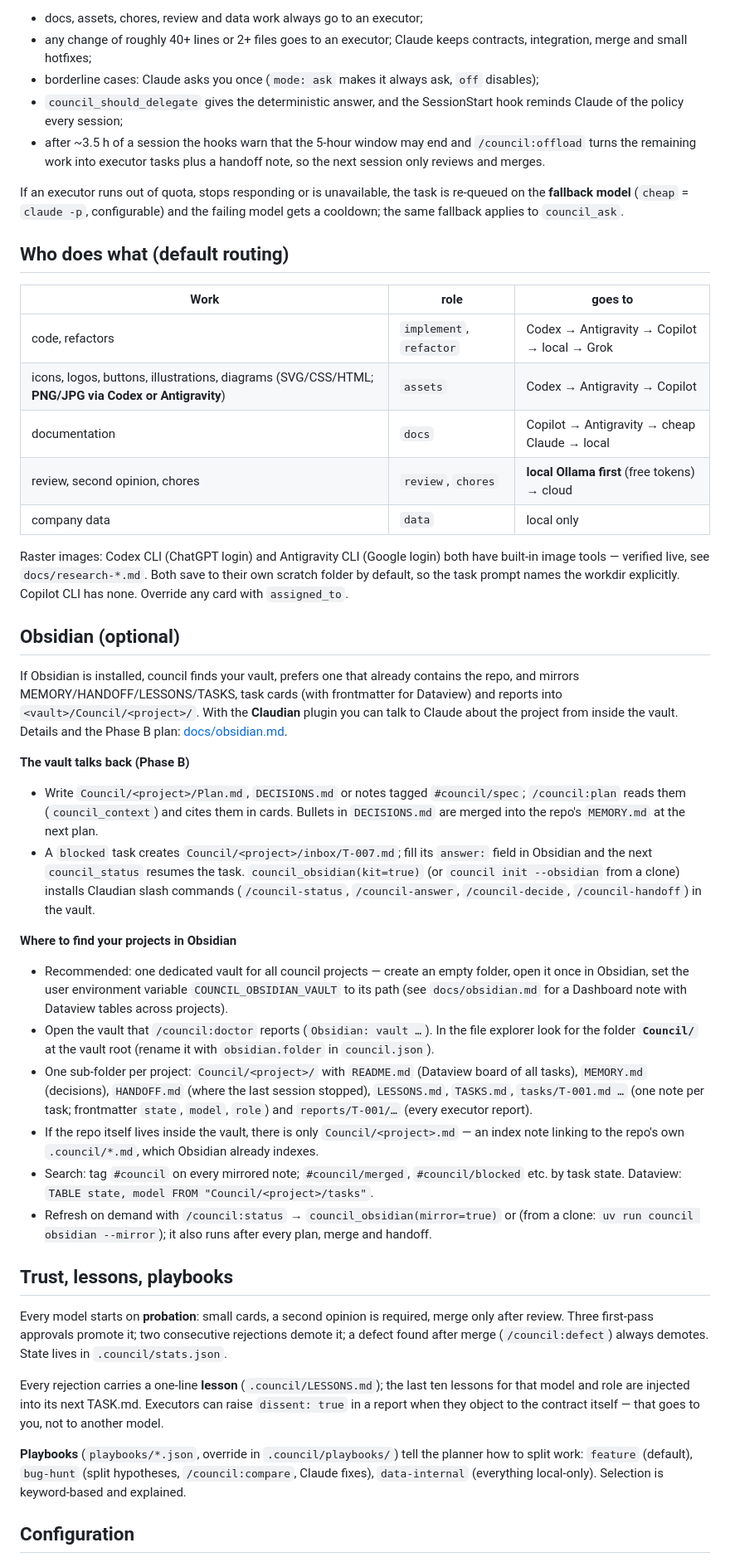
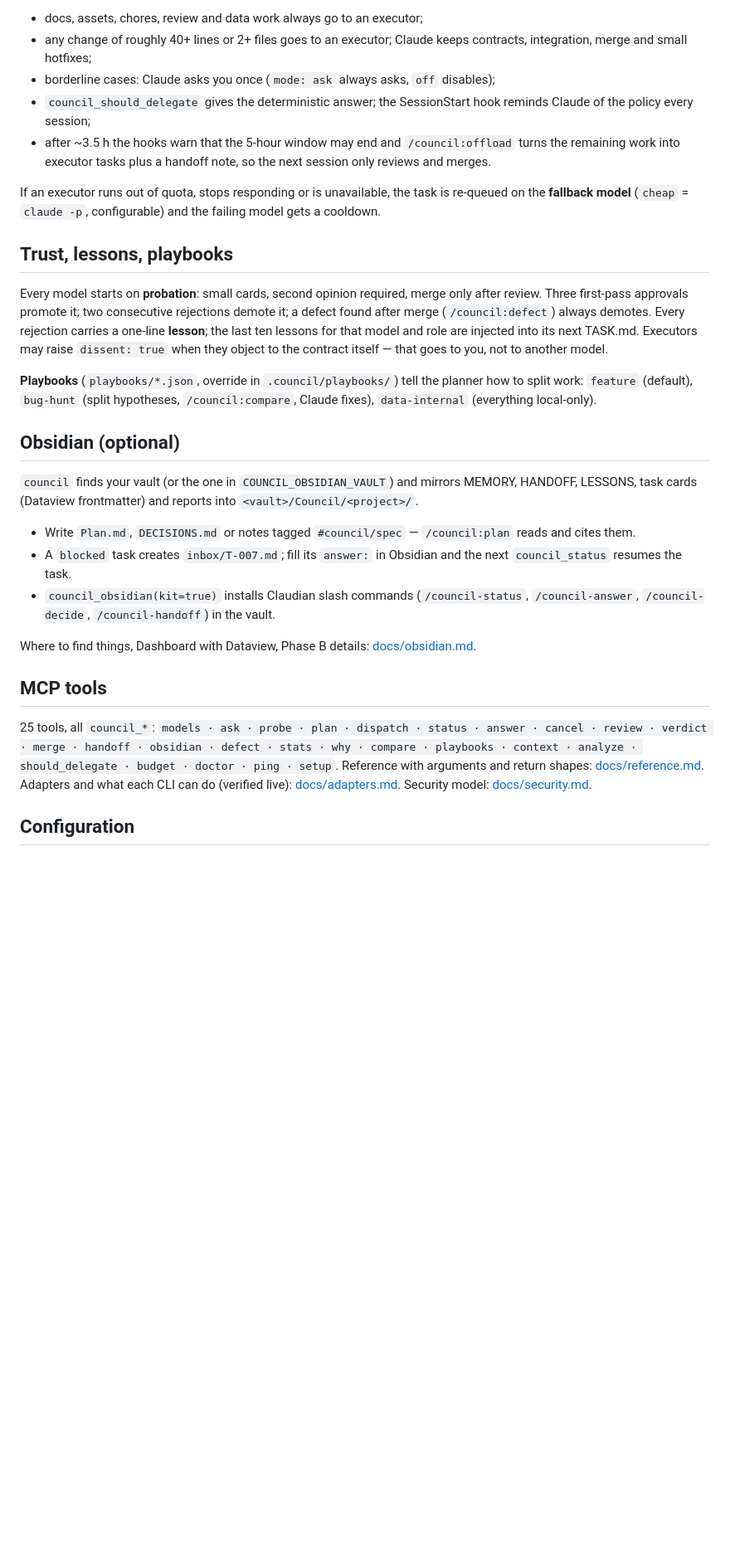
Before and after one commit to sitkowsp/super-claude-code, a Markdown page: README.md, the part around one of its changes. Shown at 83% size. GitHub-like rendering; blank space fills up the shorter version.

```diff
--- a/README.md
+++ b/README.md
@@ -160,79 +174,47 @@ Claude's usage window is the scarce resource; executors are paid for anyway. The
 - docs, assets, chores, review and data work always go to an executor;
 - any change of roughly 40+ lines or 2+ files goes to an executor; Claude keeps contracts,
   integration, merge and small hotfixes;
-- borderline cases: Claude asks you once (`mode: ask` makes it always ask, `off` disables);
-- `council_should_delegate` gives the deterministic answer, and the SessionStart hook reminds
-  Claude of the policy every session;
-- after ~3.5 h of a session the hooks warn that the 5-hour window may end and `/council:offload`
-  turns the remaining work into executor tasks plus a handoff note, so the next session only
-  reviews and merges.
+- borderline cases: Claude asks you once (`mode: ask` always asks, `off` disables);
+- `council_should_delegate` gives the deterministic answer; the SessionStart hook reminds Claude of
+  the policy every session;
+- after ~3.5 h the hooks warn that the 5-hour window may end and `/council:offload` turns the
+  remaining work into executor tasks plus a handoff note, so the next session only reviews and merges.
 
 If an executor runs out of quota, stops responding or is unavailable, the task is re-queued on the
-**fallback model** (`cheap` = `claude -p`, configurable) and the failing model gets a cooldown; the
-same fallback applies to `council_ask`.
+**fallback model** (`cheap` = `claude -p`, configurable) and the failing model gets a cooldown.
 
-## Who does what (default routing)
+## Trust, lessons, playbooks
 
-| Work | role | goes to |
-|---|---|---|
-| code, refactors | `implement`, `refactor` | Codex → Antigravity → Copilot → local → Grok |
-| icons, logos, buttons, illustrations, diagrams (SVG/CSS/HTML; **PNG/JPG via Codex or Antigravity**) | `assets` | Codex → Antigravity → Copilot |
-| documentation | `docs` | Copilot → Antigravity → cheap Claude → local |
-| review, second opinion, chores | `review`, `chores` | **local Ollama first** (free tokens) → cloud |
-| company data | `data` | local only |
+Every model starts on **probation**: small cards, second opinion required, merge only after review.
+Three first-pass approvals promote it; two consecutive rejections demote it; a defect found after
+merge (`/council:defect`) always demotes. Every rejection carries a one-line **lesson**; the last ten
+lessons for that model and role are injected into its next TASK.md. Executors may raise
+`dissent: true` when they object to the contract itself — that goes to you, not to another model.
 
-Raster images: Codex CLI (ChatGPT login) and Antigravity CLI (Google login) both have built-in image
-tools — verified live, see `docs/research-*.md`. Both save to their own scratch folder by default, so
-the task prompt names the workdir explicitly. Copilot CLI has none. Override any card with `assigned_to`.
+**Playbooks** (`playbooks/*.json`, override in `.council/playbooks/`) tell the planner how to split
+work: `feature` (default), `bug-hunt` (split hypotheses, `/council:compare`, Claude fixes),
+`data-internal` (everything local-only).
 
 ## Obsidian (optional)
 
-If Obsidian is installed, council finds your vault, prefers one that already contains the repo, and
-mirrors MEMORY/HANDOFF/LESSONS/TASKS, task cards (with frontmatter for Dataview) and reports into
-`<vault>/Council/<project>/`. With the **Claudian** plugin you can talk to Claude about the project
-from inside the vault. Details and the Phase B plan: [docs/obsidian.md](docs/obsidian.md).
+`council` finds your vault (or the one in `COUNCIL_OBSIDIAN_VAULT`) and mirrors MEMORY, HANDOFF,
+LESSONS, task cards (Dataview frontmatter) and reports into `<vault>/Council/<project>/`.
 
-**The vault talks back (Phase B)**
+- Write `Plan.md`, `DECISIONS.md` or notes tagged `#council/spec` — `/council:plan` reads and cites them.
+- A `blocked` task creates `inbox/T-007.md`; fill its `answer:` in Obsidian and the next
+  `council_status` resumes the task.
+- `council_obsidian(kit=true)` installs Claudian slash commands (`/council-status`, `/council-answer`,
+  `/council-decide`, `/council-handoff`) in the vault.
 
-- Write `Council/<project>/Plan.md`, `DECISIONS.md` or notes tagged `#council/spec`; `/council:plan`
-  reads them (`council_context`) and cites them in cards. Bullets in `DECISIONS.md` are merged into the
-  repo's `MEMORY.md` at the next plan.
-- A `blocked` task creates `Council/<project>/inbox/T-007.md`; fill its `answer:` field in Obsidian
-  and the next `council_status` resumes the task. `council_obsidian(kit=true)` (or
-  `council init --obsidian` from a clone) installs Claudian slash
-  commands (`/council-status`, `/council-answer`, `/council-decide`, `/council-handoff`) in the vault.
+Where to find things, Dashboard with Dataview, Phase B details: [docs/obsidian.md](docs/obsidian.md).
 
-**Where to find your projects in Obsidian**
+## MCP tools
 
-- Recommended: one dedicated vault for all council projects — create an empty folder, open it
-  once in Obsidian, set the user environment variable `COUNCIL_OBSIDIAN_VAULT` to its path (see
-  `docs/obsidian.md` for a Dashboard note with Dataview tables across projects).
-- Open the vault that `/council:doctor` reports (`Obsidian: vault …`). In the file explorer look for
-  the folder **`Council/`** at the vault root (rename it with `obsidian.folder` in `council.json`).
-- One sub-folder per project: `Council/<project>/` with `README.md` (Dataview board of all tasks),
-  `MEMORY.md` (decisions), `HANDOFF.md` (where the last session stopped), `LESSONS.md`,
-  `TASKS.md`, `tasks/T-001.md …` (one note per task; frontmatter `state`, `model`, `role`) and
-  `reports/T-001/…` (every executor report).
-- If the repo itself lives inside the vault, there is only `Council/<project>.md` — an index note
-  linking to the repo's own `.council/*.md`, which Obsidian already indexes.
-- Search: tag `#council` on every mirrored note; `#council/merged`, `#council/blocked` etc. by
-  task state. Dataview: `TABLE state, model FROM "Council/<project>/tasks"`.
-- Refresh on demand with `/council:status` → `council_obsidian(mirror=true)` or
-  (from a clone: `uv run council obsidian --mirror`); it also runs after every plan, merge and handoff.
-
-## Trust, lessons, playbooks
-
-Every model starts on **probation**: small cards, a second opinion is required, merge only after
-review. Three first-pass approvals promote it; two consecutive rejections demote it; a defect found
-after merge (`/council:defect`) always demotes. State lives in `.council/stats.json`.
-
-Every rejection carries a one-line **lesson** (`.council/LESSONS.md`); the last ten lessons for that
-model and role are injected into its next TASK.md. Executors can raise `dissent: true` in a report
-when they object to the contract itself — that goes to you, not to another model.
-
-**Playbooks** (`playbooks/*.json`, override in `.council/playbooks/`) tell the planner how to split
-work: `feature` (default), `bug-hunt` (split hypotheses, `/council:compare`, Claude fixes),
-`data-internal` (everything local-only). Selection is keyword-based and explained.
+25 tools, all `council_*`: `models · ask · probe · plan · dispatch · status · answer · cancel ·
+review · verdict · merge · handoff · obsidian · defect · stats · why · compare · playbooks · context ·
+analyze · should_delegate · budget · doctor · ping · setup`. Reference with arguments and return
+shapes: [docs/reference.md](docs/reference.md). Adapters and what each CLI can do (verified live):
+[docs/adapters.md](docs/adapters.md). Security model: [docs/security.md](docs/security.md).
 
 ## Configuration
 
```
Also changed, not shown: other parts of README.md (+126 -118 lines), CLAUDE.md (+1 -1 lines), DESIGN.md (+2 -2 lines), docs/social/posts.md (added, +91 -0 lines), docs/social/council-facebook-1200x630.png (added), docs/social/council-instagram-1080.png (added), 7 other files.
